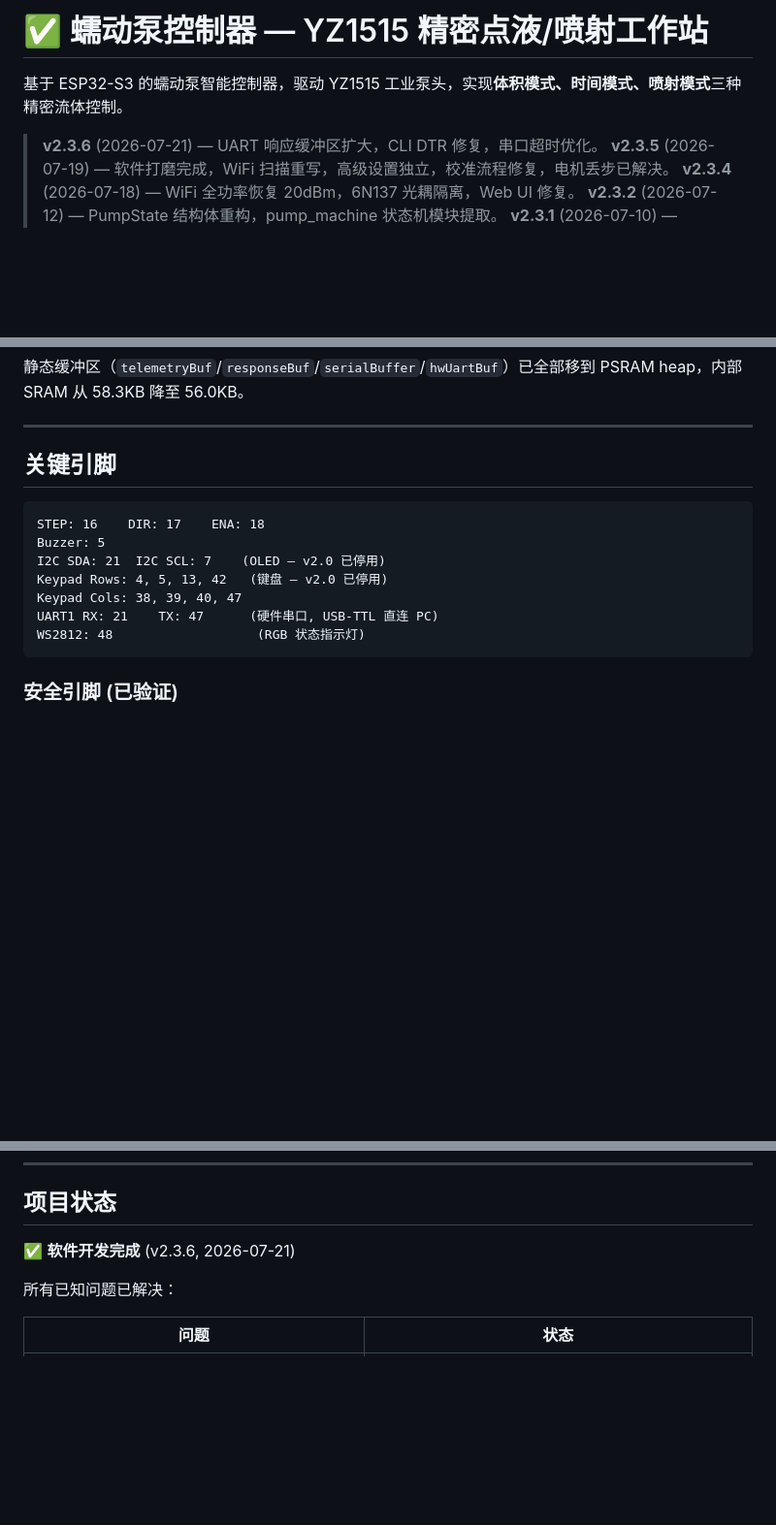
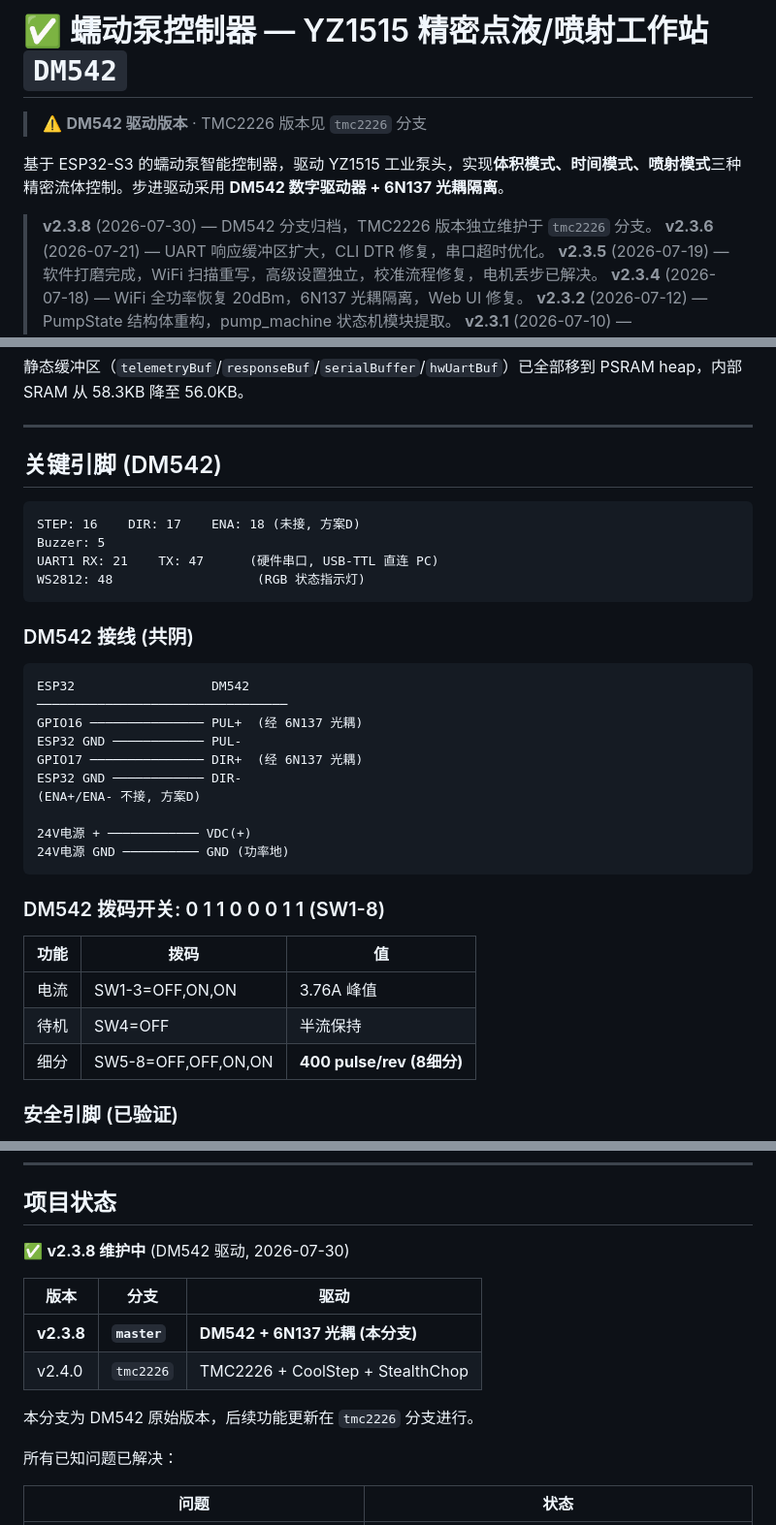
Before and after one commit to 784318839-stack/peristaltic-pump, a Markdown page: README.md, 3 parts joined by grey strips. Shown at 97% size. GitHub-like rendering; blank space fills up the shorter version.

Commit message:
docs: mark as DM542 version, add wiring & DIP switch table
Co-Authored-By: Claude Fable 5 <noreply@anthropic.com>

````diff
--- a/README.md
+++ b/README.md
@@ -1,7 +1,10 @@
-# ✅ 蠕动泵控制器 — YZ1515 精密点液/喷射工作站
+# ✅ 蠕动泵控制器 — YZ1515 精密点液/喷射工作站  `DM542`
 
-基于 ESP32-S3 的蠕动泵智能控制器，驱动 YZ1515 工业泵头，实现**体积模式、时间模式、喷射模式**三种精密流体控制。
+> ⚠️ **DM542 驱动版本** · TMC2226 版本见 `tmc2226` 分支
 
+基于 ESP32-S3 的蠕动泵智能控制器，驱动 YZ1515 工业泵头，实现**体积模式、时间模式、喷射模式**三种精密流体控制。步进驱动采用 **DM542 数字驱动器 + 6N137 光耦隔离**。
+
+> **v2.3.8** (2026-07-30) — DM542 分支归档，TMC2226 版本独立维护于 `tmc2226` 分支。
 > **v2.3.6** (2026-07-21) — UART 响应缓冲区扩大，CLI DTR 修复，串口超时优化。
 > **v2.3.5** (2026-07-19) — 软件打磨完成，WiFi 扫描重写，高级设置独立，校准流程修复，电机丢步已解决。
 > **v2.3.4** (2026-07-18) — WiFi 全功率恢复 20dBm，6N137 光耦隔离，Web UI 修复。
@@ -253,17 +258,35 @@ Mode:   MODE_VOLUME ⇄ MODE_TIME ⇄ MODE_JET
 
 ---
 
-## 关键引脚
+## 关键引脚 (DM542)
 
 ```
-STEP: 16    DIR: 17    ENA: 18
+STEP: 16    DIR: 17    ENA: 18 (未接, 方案D)
 Buzzer: 5
-I2C SDA: 21  I2C SCL: 7    (OLED — v2.0 已停用)
-Keypad Rows: 4, 5, 13, 42   (键盘 — v2.0 已停用)
-Keypad Cols: 38, 39, 40, 47
 UART1 RX: 21    TX: 47      (硬件串口, USB-TTL 直连 PC)
 WS2812: 48                   (RGB 状态指示灯)
 ```
+
+### DM542 接线 (共阴)
+```
+ESP32                  DM542
+─────────────────────────────────
+GPIO16 ─────────────── PUL+  (经 6N137 光耦)
+ESP32 GND ──────────── PUL-
+GPIO17 ─────────────── DIR+  (经 6N137 光耦)
+ESP32 GND ──────────── DIR-
+(ENA+/ENA- 不接, 方案D)
+
+24V电源 + ──────────── VDC(+)
+24V电源 GND ────────── GND (功率地)
+```
+
+### DM542 拨码开关: 0 1 1 0 0 0 1 1 (SW1-8)
+| 功能 | 拨码 | 值 |
+|------|------|-----|
+| 电流 | SW1-3=OFF,ON,ON | 3.76A 峰值 |
+| 待机 | SW4=OFF | 半流保持 |
+| 细分 | SW5-8=OFF,OFF,ON,ON | **400 pulse/rev (8细分)** |
 
 ### 安全引脚 (已验证)
 
@@ -420,7 +443,14 @@ peristaltic_pump/
 
 ## 项目状态
 
-✅ **软件开发完成** (v2.3.6, 2026-07-21)
+✅ **v2.3.8 维护中** (DM542 驱动, 2026-07-30)
+
+| 版本 | 分支 | 驱动 |
+|------|------|------|
+| **v2.3.8** | **`master`** | **DM542 + 6N137 光耦 (本分支)** |
+| v2.4.0 | `tmc2226` | TMC2226 + CoolStep + StealthChop |
+
+本分支为 DM542 原始版本，后续功能更新在 `tmc2226` 分支进行。
 
 所有已知问题已解决：
 
````
Also changed, not shown: other parts of README.md (+3 -1 lines).
